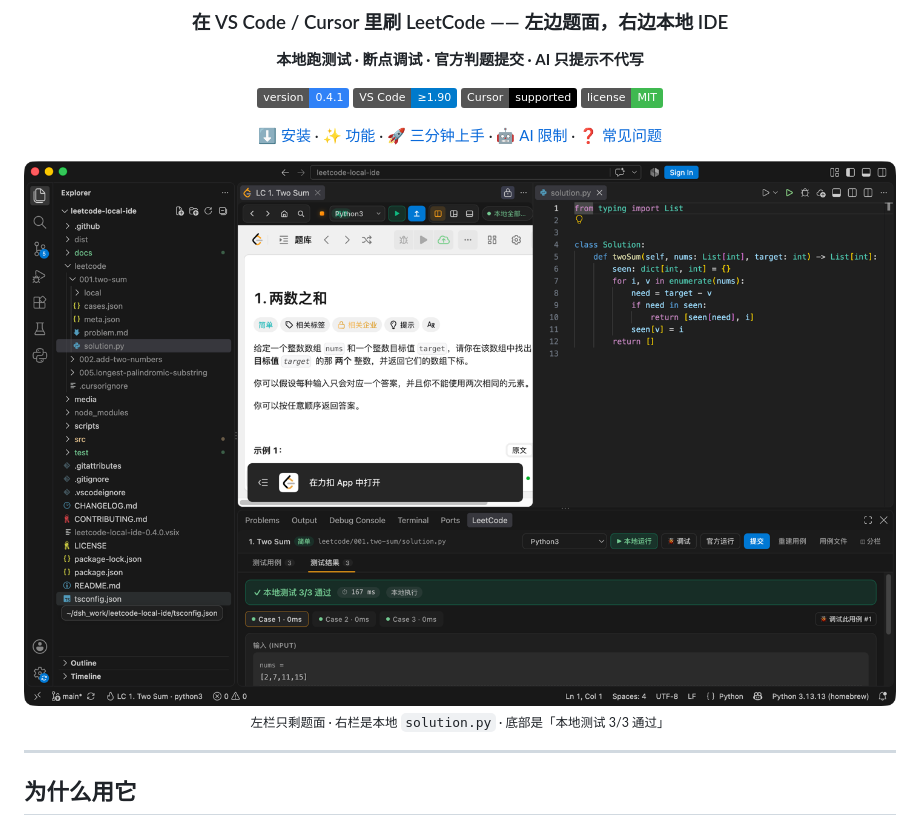
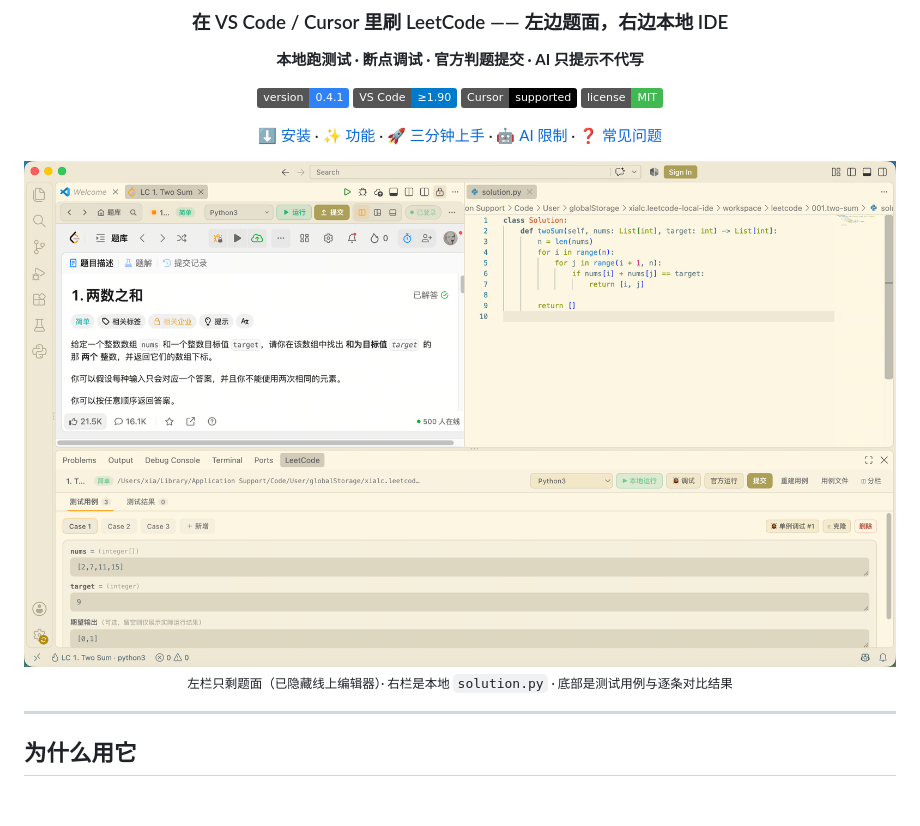
Before and after one commit to captainedV/leetcode-dojo, a Markdown page: README.md, the part around one of its changes. GitHub-like rendering; pictures changed too: docs/images/overview.png; badges without logos; blank space fills up the shorter version.

Commit message:
docs(readme): 换用用户实拍的界面主图（overview.png）

```diff
--- a/README.md
+++ b/README.md
@@ -19,5 +19,5 @@
 
-<sub>左栏只剩题面 · 右栏是本地 <code>solution.py</code> · 底部是「本地测试 3/3 通过」</sub>
+<sub>左栏只剩题面（已隐藏线上编辑器）· 右栏是本地 <code>solution.py</code> · 底部是测试用例与逐条对比结果</sub>
 
 </div>
 
```
Also changed, not shown: other parts of README.md (+1 -1 lines), docs/images/README.md (+1 -1 lines).
